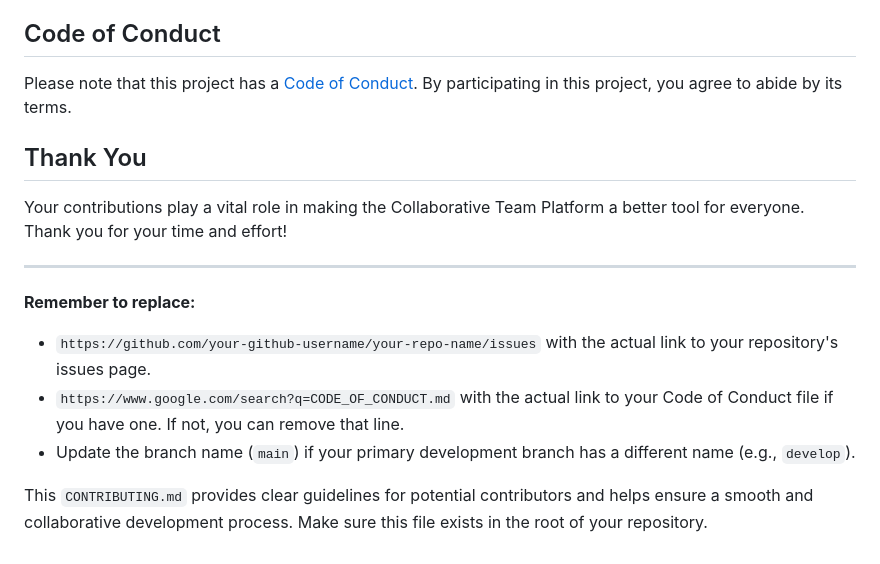
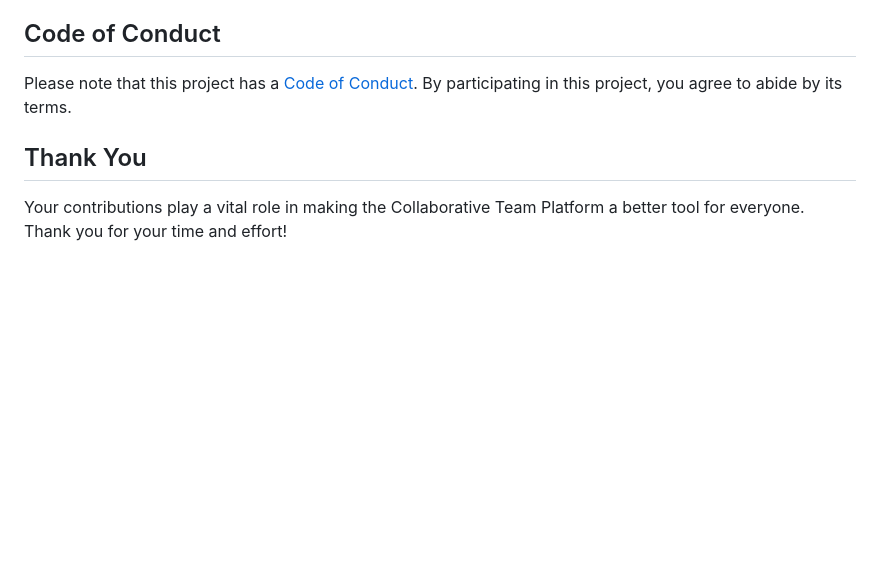
Before and after one commit to tomi3-11/CollaborateNow, a Markdown page: CONTRIBUTING.md, the part around one of its changes. Drawn GitHub-style; blank space fills up the shorter version.

```diff
--- a/CONTRIBUTING.md
+++ b/CONTRIBUTING.md
@@ -77,13 +77,3 @@ Please note that this project has a [Code of Conduct](https://www.google.com/sea
 ## Thank You
 
 Your contributions play a vital role in making the Collaborative Team Platform a better tool for everyone. Thank you for your time and effort!
-
----
-
-**Remember to replace:**
-
-* `https://github.com/your-github-username/your-repo-name/issues` with the actual link to your repository's issues page.
-* `https://www.google.com/search?q=CODE_OF_CONDUCT.md` with the actual link to your Code of Conduct file if you have one. If not, you can remove that line.
-* Update the branch name (`main`) if your primary development branch has a different name (e.g., `develop`).
-
-This `CONTRIBUTING.md` provides clear guidelines for potential contributors and helps ensure a smooth and collaborative development process. Make sure this file exists in the root of your repository.
```
Also changed, not shown: other parts of CONTRIBUTING.md (+2 -2 lines).
